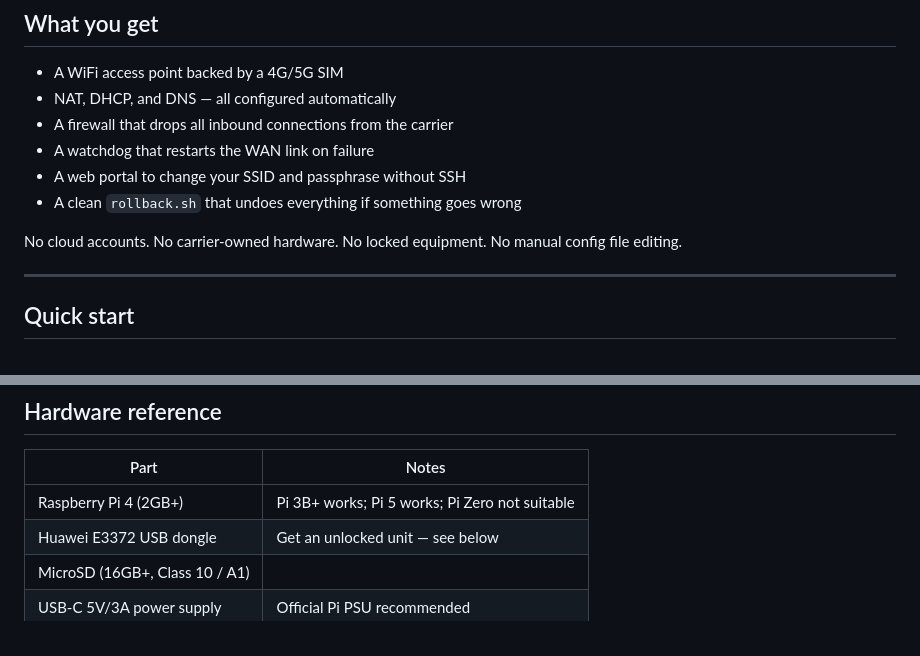
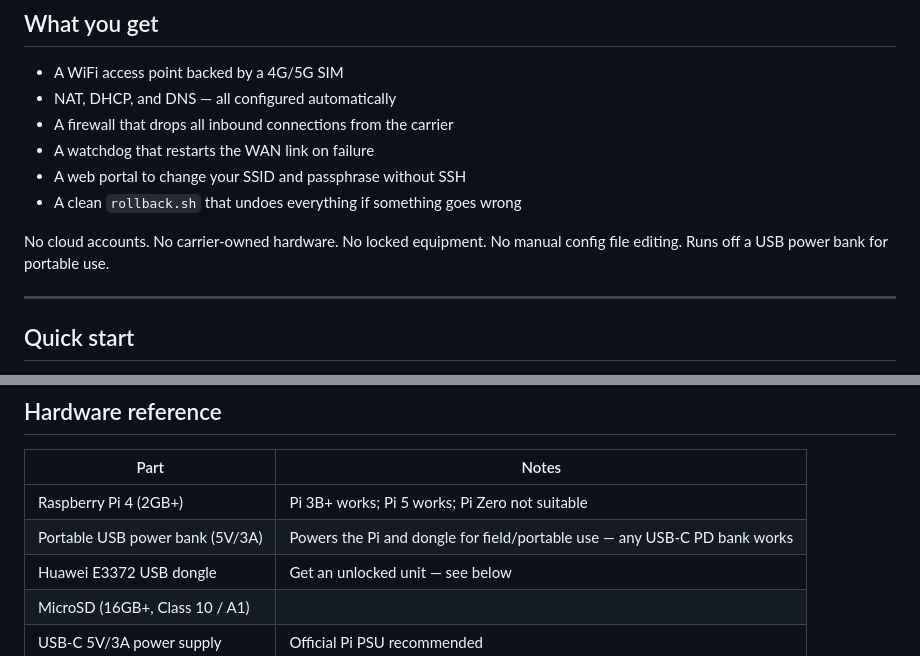
Before and after one commit to addraxcs/p5g, a Markdown page: README.md, 2 parts joined by grey strips. Rendered like a GitHub page.

```diff
--- a/README.md
+++ b/README.md
@@ -13,7 +13,7 @@ Turn a Raspberry Pi and a Huawei USB dongle into a private, self-contained 4G/5G
 - A web portal to change your SSID and passphrase without SSH
 - A clean `rollback.sh` that undoes everything if something goes wrong
 
-No cloud accounts. No carrier-owned hardware. No locked equipment. No manual config file editing.
+No cloud accounts. No carrier-owned hardware. No locked equipment. No manual config file editing. Runs off a USB power bank for portable use.
 
 ---
 
@@ -202,6 +202,7 @@ It also exists because setting this up manually is genuinely difficult — Netwo
 | Part | Notes |
 |---|---|
 | Raspberry Pi 4 (2GB+) | Pi 3B+ works; Pi 5 works; Pi Zero not suitable |
+| Portable USB power bank (5V/3A) | Powers the Pi and dongle for field/portable use — any USB-C PD bank works |
 | Huawei E3372 USB dongle | Get an unlocked unit — see below |
 | MicroSD (16GB+, Class 10 / A1) | |
 | USB-C 5V/3A power supply | Official Pi PSU recommended |
```
